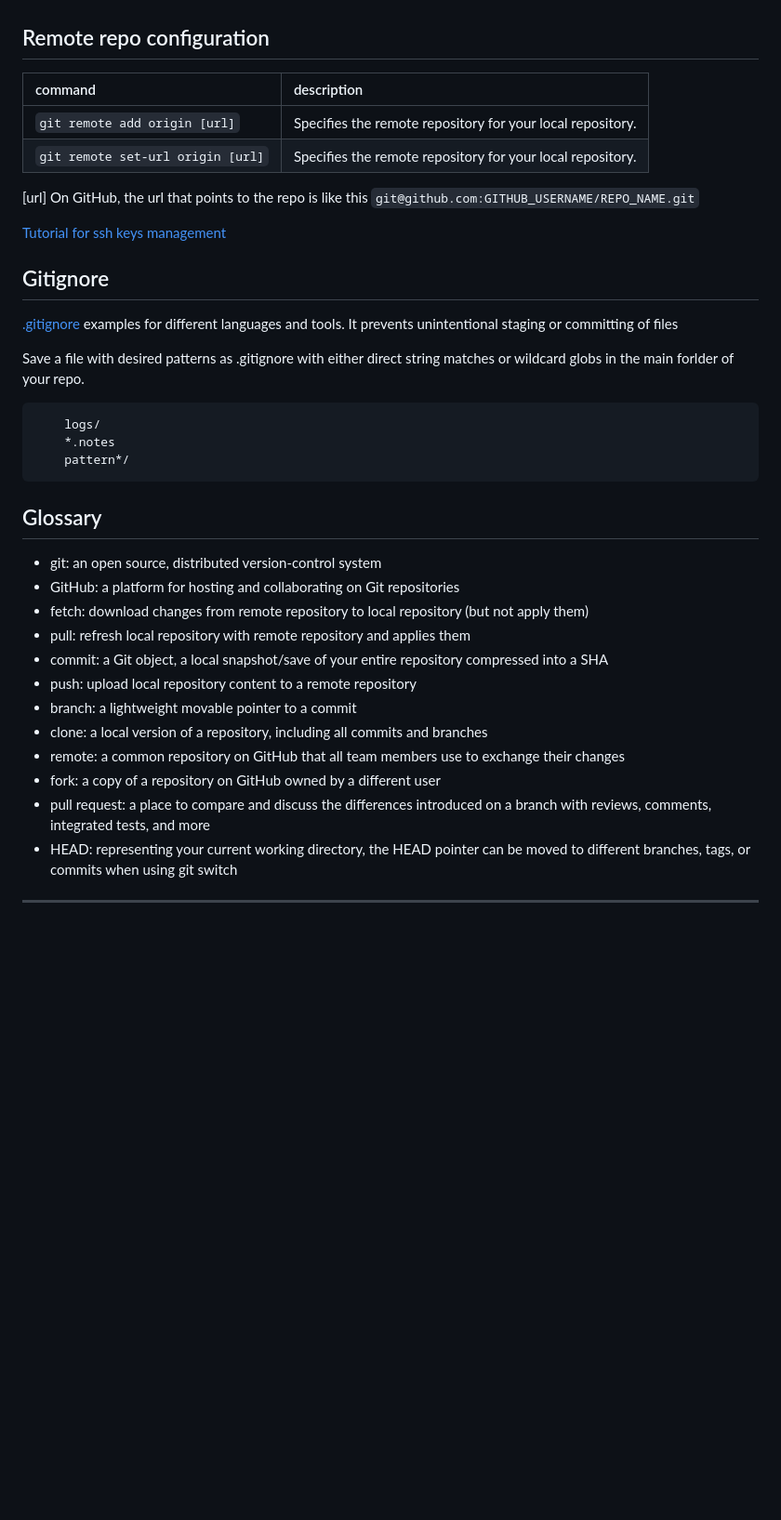
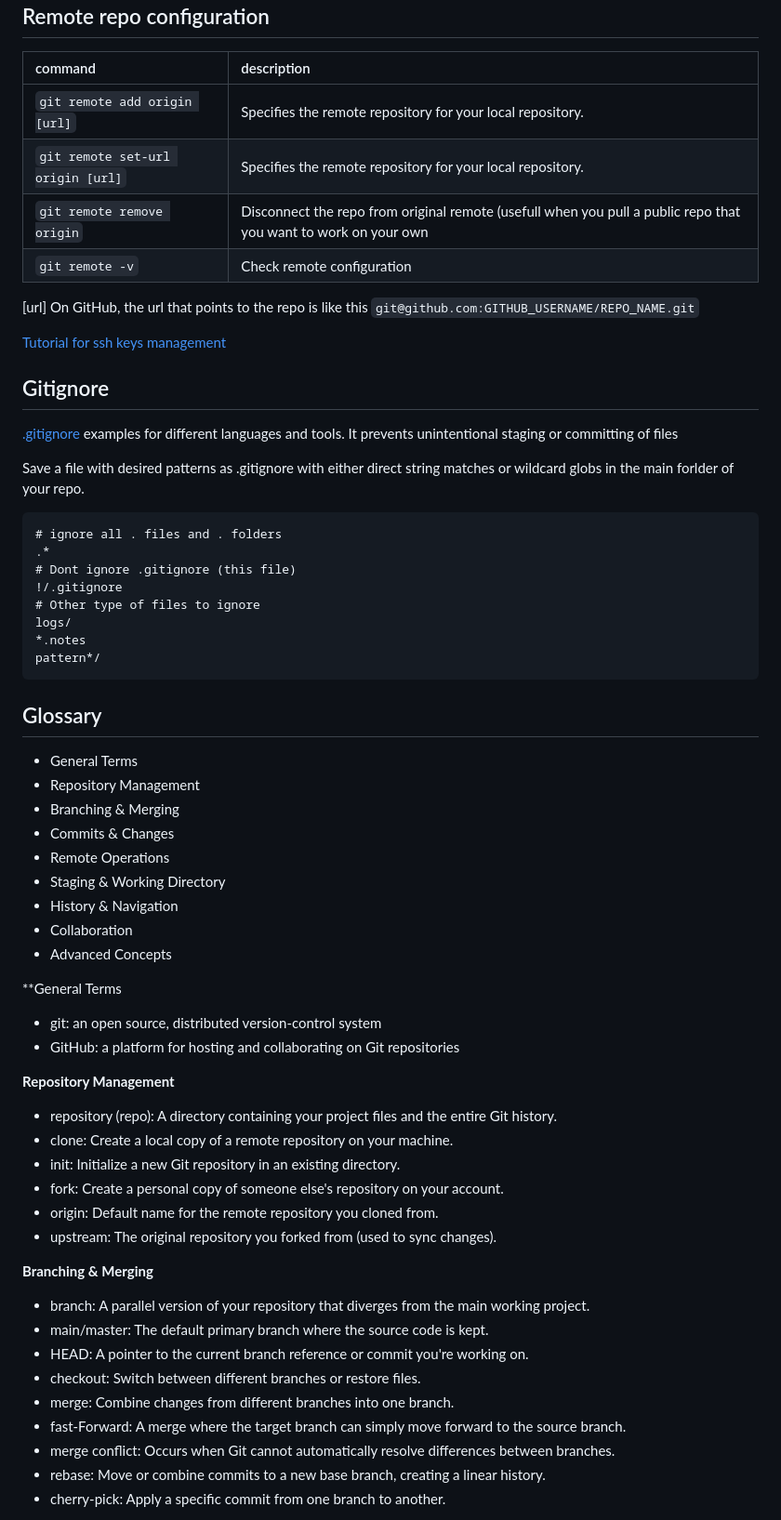
Before and after one commit to Todochris/CheatSheets, a Markdown page: Softwares CLI/Git CheatSheet.md, the part around one of its changes. Shown at 93% size. Drawn GitHub-style; blank space fills up the shorter version.

````diff
--- a/Softwares CLI/Git CheatSheet.md
+++ b/Softwares CLI/Git CheatSheet.md
@@ -239,6 +239,8 @@ System wide ignore pattern for all local repositories
 | :------------ | :------------ |
 | `git remote add origin [url]` | Specifies the remote repository for your local repository.
 | `git remote set-url origin [url]` | Specifies the remote repository for your local repository.
+| `git remote remove origin`    | Disconnect the repo from original remote (usefull when you pull a public repo that you want to work on your own
+| `git remote -v`               | Check remote configuration
 
 [url] On GitHub, the url that points to the repo is like this `git@github.com:GITHUB_USERNAME/REPO_NAME.git`
 
@@ -253,28 +255,54 @@ System wide ignore pattern for all local repositories
 
 Save a file with desired patterns as .gitignore with either direct string matches or wildcard globs in the main forlder of your repo.
 
+```.gitignore
+# ignore all . files and . folders
+.*
+# Dont ignore .gitignore (this file)
+!/.gitignore
+# Other type of files to ignore
+logs/
+*.notes
+pattern*/
 ```
-    logs/
-    *.notes
-    pattern*/
-```
-
-
 
 
 ## Glossary
 
+- General Terms
+- Repository Management
+- Branching & Merging
+- Commits & Changes
+- Remote Operations
+- Staging & Working Directory
+- History & Navigation
+- Collaboration
+- Advanced Concepts
+
+
+**General Terms
+
 - git: an open source, distributed version-control system
 - GitHub: a platform for hosting and collaborating on Git repositories
-- fetch: download changes from remote repository to local repository (but not apply them)
-- pull: refresh local repository with remote repository and applies them
-- commit: a Git object, a local snapshot/save of your entire repository compressed into a SHA
-- push: upload local repository content to a remote repository
-- branch: a lightweight movable pointer to a commit
-- clone: a local version of a repository, including all commits and branches
-- remote: a common repository on GitHub that all team members use to exchange their changes
-- fork: a copy of a repository on GitHub owned by a different user
-- pull request: a place to compare and discuss the differences introduced on a branch with reviews, comments, integrated tests, and more
-- HEAD: representing your current working directory, the HEAD pointer can be moved to different branches, tags, or commits when using git switch
 
-----
+**Repository Management**
+
+- repository (repo): A directory containing your project files and the entire Git history.
+- clone: Create a local copy of a remote repository on your machine.
+- init: Initialize a new Git repository in an existing directory.
+- fork: Create a personal copy of someone else's repository on your account.
+- origin: Default name for the remote repository you cloned from.
+- upstream: The original repository you forked from (used to sync changes).
+
+**Branching & Merging**
+
+- branch: A parallel version of your repository that diverges from the main working project.
+- main/master: The default primary branch where the source code is kept.
+- HEAD: A pointer to the current branch reference or commit you're working on.
+- checkout: Switch between different branches or restore files.
+- merge: Combine changes from different branches into one branch.
+- fast-Forward: A merge where the target branch can simply move forward to the source branch.
+- merge conflict: Occurs when Git cannot automatically resolve differences between branches.
+- rebase: Move or combine commits to a new base branch, creating a linear history.
+- cherry-pick: Apply a specific commit from one branch to another.
+
````
Also changed, not shown: other parts of Softwares CLI/Git CheatSheet.md (+57 -0 lines).
